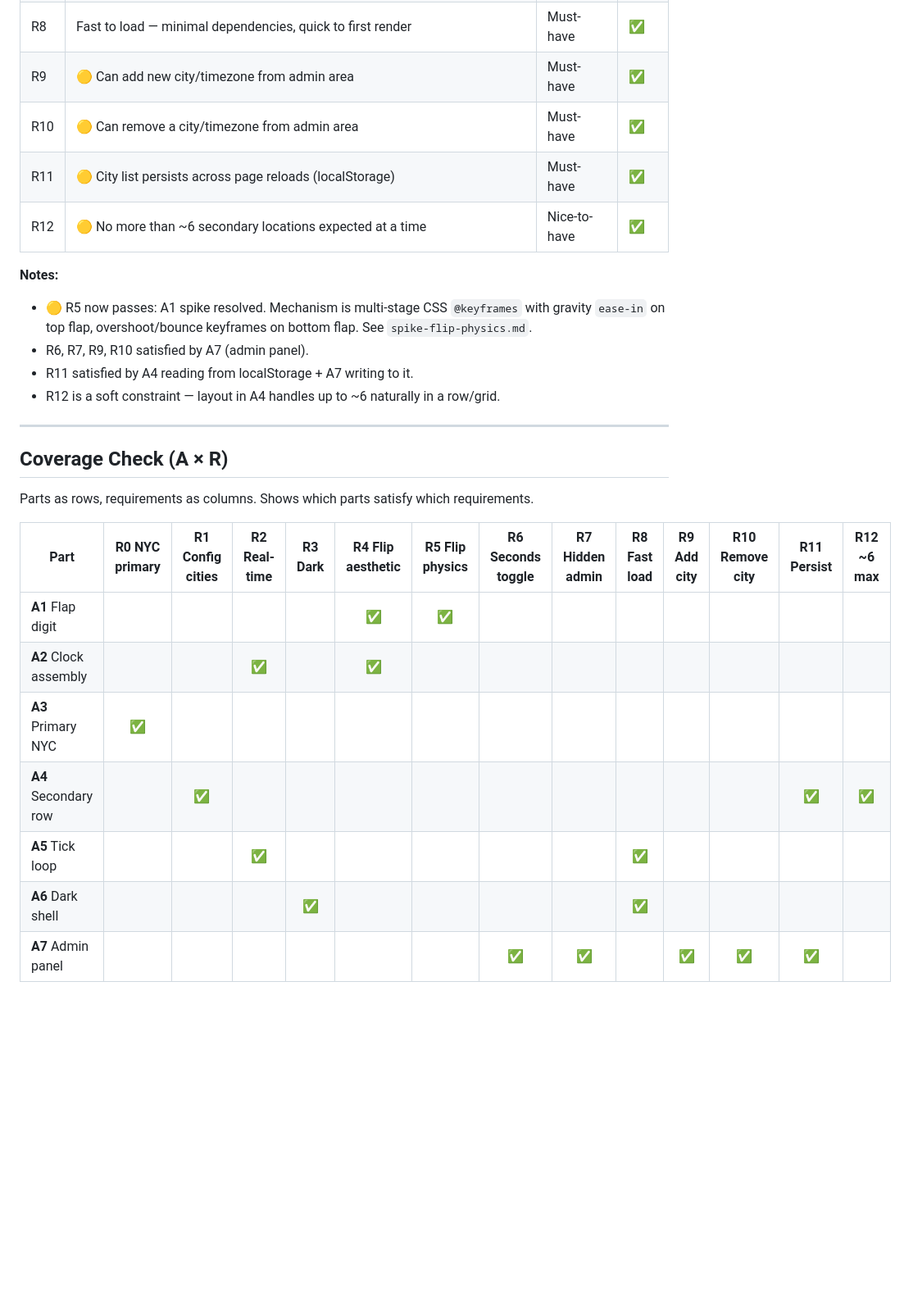
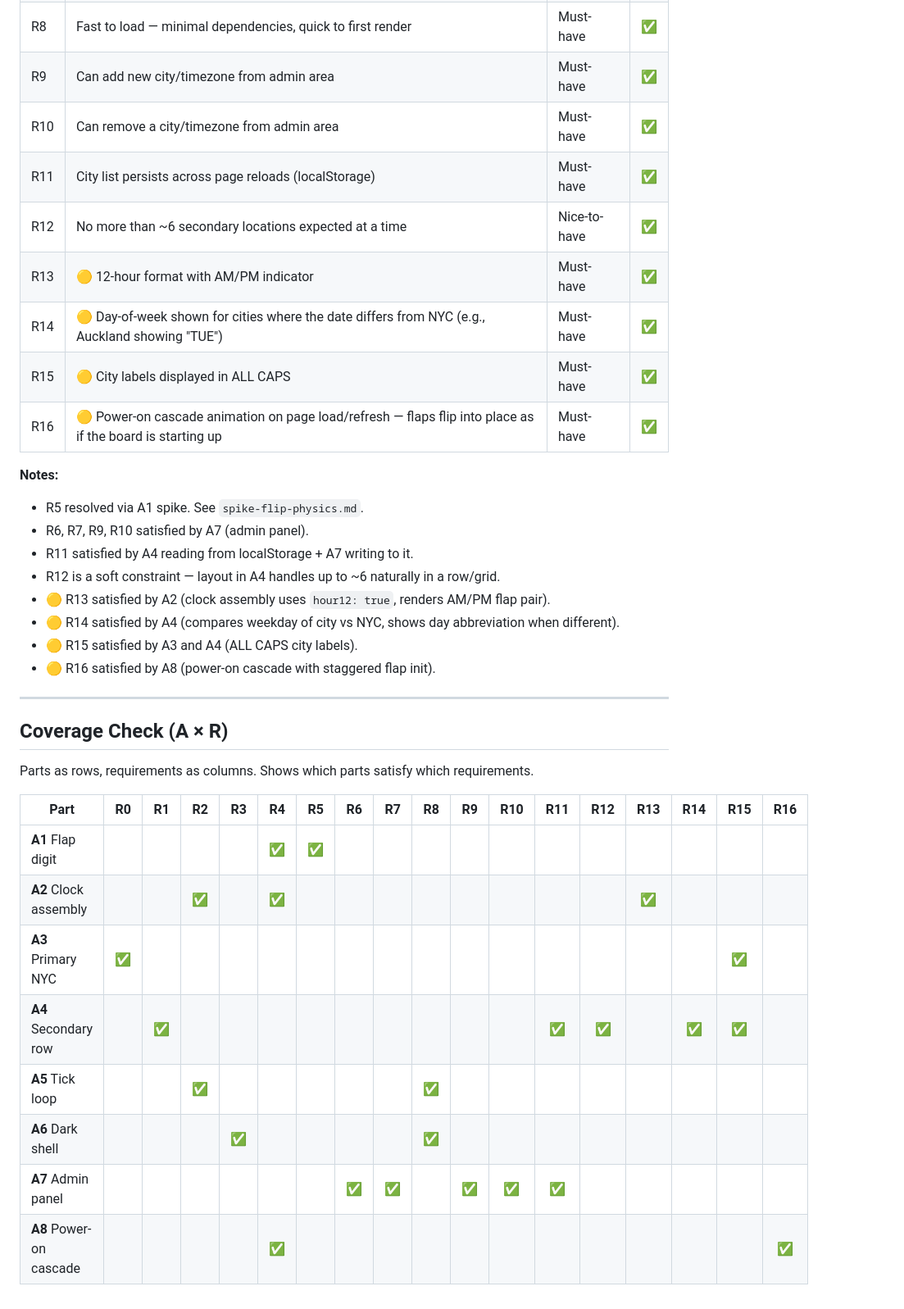
Before and after one commit to dbrelesky/Tock, a Markdown page: tock-shaping.md, the part around one of its changes. Shown at 82% size. Drawn GitHub-style; blank space fills up the shorter version.

```diff
--- a/tock-shaping.md
+++ b/tock-shaping.md
@@ -72,14 +77,22 @@
 | R8 | Fast to load — minimal dependencies, quick to first render | Must-have | ✅ |
-| R9 | 🟡 Can add new city/timezone from admin area | Must-have | ✅ |
-| R10 | 🟡 Can remove a city/timezone from admin area | Must-have | ✅ |
-| R11 | 🟡 City list persists across page reloads (localStorage) | Must-have | ✅ |
-| R12 | 🟡 No more than ~6 secondary locations expected at a time | Nice-to-have | ✅ |
+| R9 | Can add new city/timezone from admin area | Must-have | ✅ |
+| R10 | Can remove a city/timezone from admin area | Must-have | ✅ |
+| R11 | City list persists across page reloads (localStorage) | Must-have | ✅ |
+| R12 | No more than ~6 secondary locations expected at a time | Nice-to-have | ✅ |
+| R13 | 🟡 12-hour format with AM/PM indicator | Must-have | ✅ |
+| R14 | 🟡 Day-of-week shown for cities where the date differs from NYC (e.g., Auckland showing "TUE") | Must-have | ✅ |
+| R15 | 🟡 City labels displayed in ALL CAPS | Must-have | ✅ |
+| R16 | 🟡 Power-on cascade animation on page load/refresh — flaps flip into place as if the board is starting up | Must-have | ✅ |
 
 **Notes:**
-- 🟡 R5 now passes: A1 spike resolved. Mechanism is multi-stage CSS `@keyframes` with gravity `ease-in` on top flap, overshoot/bounce keyframes on bottom flap. See `spike-flip-physics.md`.
+- R5 resolved via A1 spike. See `spike-flip-physics.md`.
 - R6, R7, R9, R10 satisfied by A7 (admin panel).
 - R11 satisfied by A4 reading from localStorage + A7 writing to it.
 - R12 is a soft constraint — layout in A4 handles up to ~6 naturally in a row/grid.
+- 🟡 R13 satisfied by A2 (clock assembly uses `hour12: true`, renders AM/PM flap pair).
+- 🟡 R14 satisfied by A4 (compares weekday of city vs NYC, shows day abbreviation when different).
+- 🟡 R15 satisfied by A3 and A4 (ALL CAPS city labels).
+- 🟡 R16 satisfied by A8 (power-on cascade with staggered flap init).
 
 ---
 
@@ -87,12 +100,13 @@
 
 Parts as rows, requirements as columns. Shows which parts satisfy which requirements.
 
-| Part | R0 NYC primary | R1 Config cities | R2 Real-time | R3 Dark | R4 Flip aesthetic | R5 Flip physics | R6 Seconds toggle | R7 Hidden admin | R8 Fast load | R9 Add city | R10 Remove city | R11 Persist | R12 ~6 max |
-|------|:-:|:-:|:-:|:-:|:-:|:-:|:-:|:-:|:-:|:-:|:-:|:-:|:-:|
-| **A1** Flap digit | | | | | ✅ | ✅ | | | | | | | |
-| **A2** Clock assembly | | | ✅ | | ✅ | | | | | | | | |
-| **A3** Primary NYC | ✅ | | | | | | | | | | | | |
-| **A4** Secondary row | | ✅ | | | | | | | | | | ✅ | ✅ |
-| **A5** Tick loop | | | ✅ | | | | | | ✅ | | | | |
-| **A6** Dark shell | | | | ✅ | | | | | ✅ | | | | |
-| **A7** Admin panel | | | | | | | ✅ | ✅ | | ✅ | ✅ | ✅ | |
+| Part | R0 | R1 | R2 | R3 | R4 | R5 | R6 | R7 | R8 | R9 | R10 | R11 | R12 | R13 | R14 | R15 | R16 |
+|------|:-:|:-:|:-:|:-:|:-:|:-:|:-:|:-:|:-:|:-:|:-:|:-:|:-:|:-:|:-:|:-:|:-:|
+| **A1** Flap digit | | | | | ✅ | ✅ | | | | | | | | | | | |
+| **A2** Clock assembly | | | ✅ | | ✅ | | | | | | | | | ✅ | | | |
+| **A3** Primary NYC | ✅ | | | | | | | | | | | | | | | ✅ | |
+| **A4** Secondary row | | ✅ | | | | | | | | | | ✅ | ✅ | | ✅ | ✅ | |
+| **A5** Tick loop | | | ✅ | | | | | | ✅ | | | | | | | | |
+| **A6** Dark shell | | | | ✅ | | | | | ✅ | | | | | | | | |
+| **A7** Admin panel | | | | | | | ✅ | ✅ | | ✅ | ✅ | ✅ | | | | | |
+| **A8** Power-on cascade | | | | | ✅ | | | | | | | | | | | | ✅ |
```
Also changed, not shown: other parts of tock-shaping.md (+20 -15 lines).
